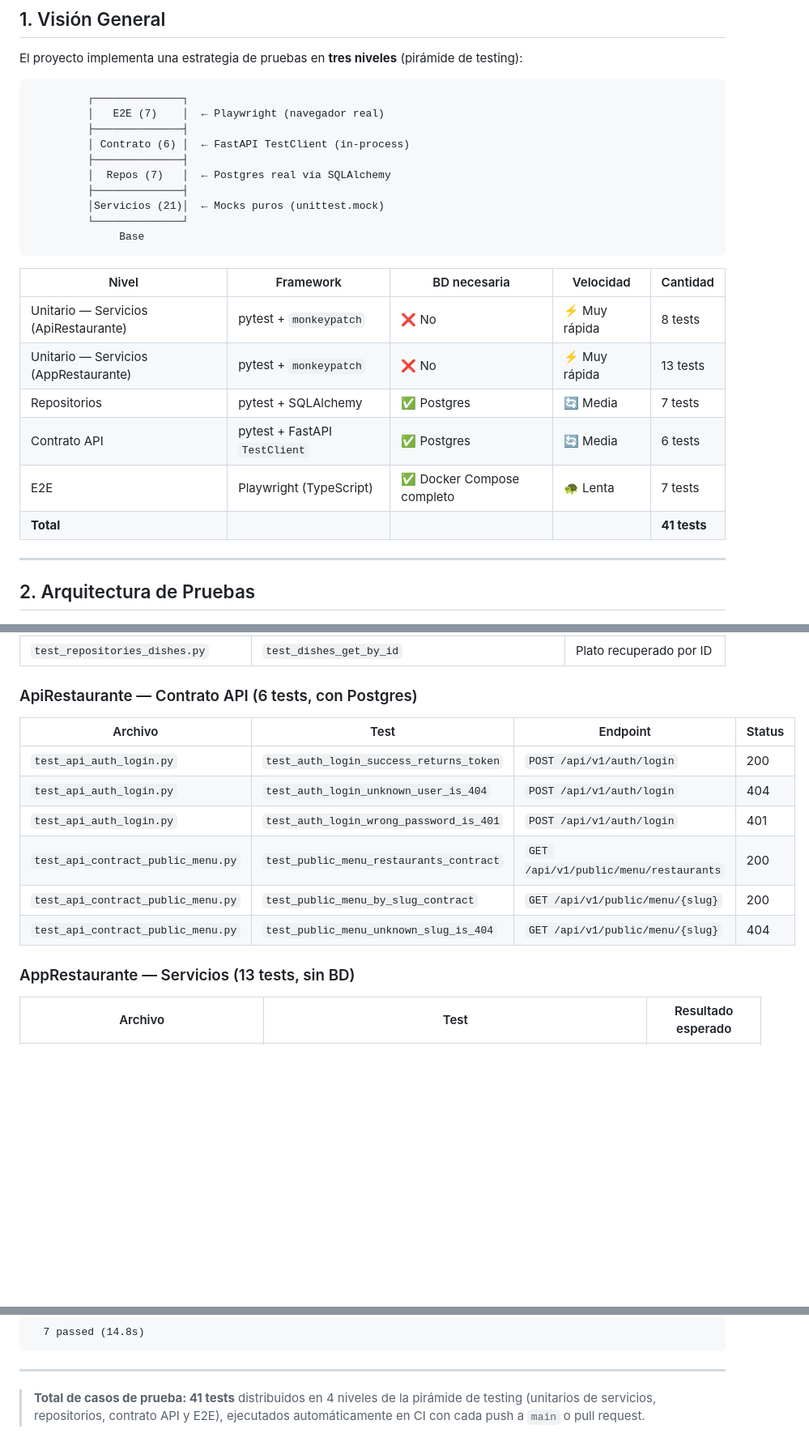
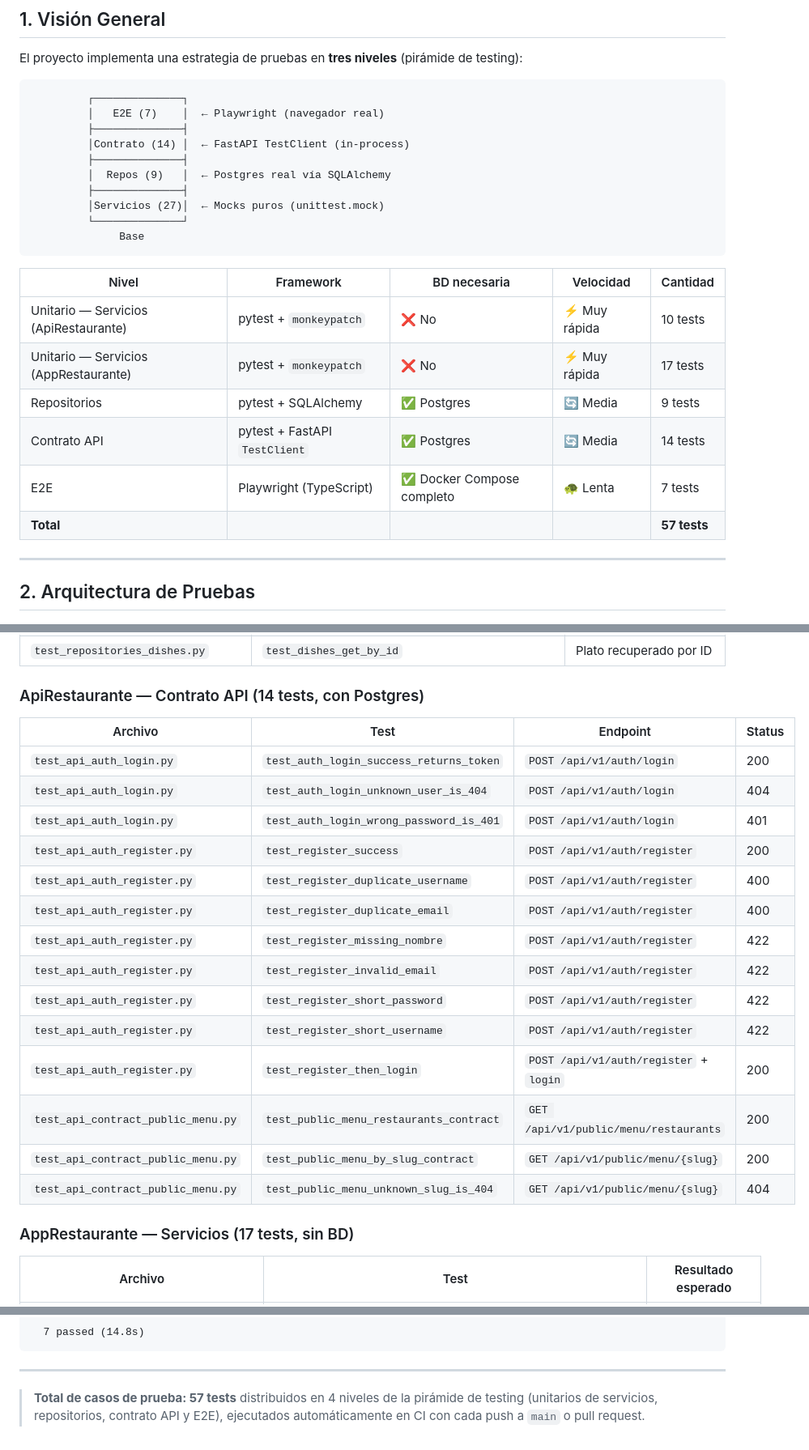
Before and after one commit to dsmeneses17/Proyecto_dev_sec_ops, a Markdown page: docs/TESTING.md, 3 parts joined by grey strips. Shown at 81% size. GitHub-like rendering; blank space fills up the shorter version.

````diff
--- a/docs/TESTING.md
+++ b/docs/TESTING.md
@@ -38,23 +38,23 @@ El proyecto implementa una estrategia de pruebas en **tres niveles** (pirámide
          ┌──────────────┐
          │   E2E (7)    │  ← Playwright (navegador real)
          ├──────────────┤
-         │ Contrato (6) │  ← FastAPI TestClient (in-process)
+         │Contrato (14) │  ← FastAPI TestClient (in-process)
          ├──────────────┤
-         │  Repos (7)   │  ← Postgres real vía SQLAlchemy
+         │  Repos (9)   │  ← Postgres real vía SQLAlchemy
          ├──────────────┤
-         │Servicios (21)│  ← Mocks puros (unittest.mock)
+         │Servicios (27)│  ← Mocks puros (unittest.mock)
          └──────────────┘
               Base
 ```
 
 | Nivel | Framework | BD necesaria | Velocidad | Cantidad |
 |---|---|---|---|---|
-| Unitario — Servicios (ApiRestaurante) | pytest + `monkeypatch` | ❌ No | ⚡ Muy rápida | 8 tests |
-| Unitario — Servicios (AppRestaurante) | pytest + `monkeypatch` | ❌ No | ⚡ Muy rápida | 13 tests |
-| Repositorios | pytest + SQLAlchemy | ✅ Postgres | 🔄 Media | 7 tests |
-| Contrato API | pytest + FastAPI `TestClient` | ✅ Postgres | 🔄 Media | 6 tests |
+| Unitario — Servicios (ApiRestaurante) | pytest + `monkeypatch` | ❌ No | ⚡ Muy rápida | 10 tests |
+| Unitario — Servicios (AppRestaurante) | pytest + `monkeypatch` | ❌ No | ⚡ Muy rápida | 17 tests |
+| Repositorios | pytest + SQLAlchemy | ✅ Postgres | 🔄 Media | 9 tests |
+| Contrato API | pytest + FastAPI `TestClient` | ✅ Postgres | 🔄 Media | 14 tests |
 | E2E | Playwright (TypeScript) | ✅ Docker Compose completo | 🐢 Lenta | 7 tests |
-| **Total** | | | | **41 tests** |
+| **Total** | | | | **57 tests** |
 
 ---
 
@@ -551,18 +580,26 @@ npx playwright show-report
 | `test_repositories_dishes.py` | `test_dishes_create_and_list_by_category` | Platos ordenados por posición |
 | `test_repositories_dishes.py` | `test_dishes_get_by_id` | Plato recuperado por ID |
 
-### ApiRestaurante — Contrato API (6 tests, con Postgres)
+### ApiRestaurante — Contrato API (14 tests, con Postgres)
 
 | Archivo | Test | Endpoint | Status |
 |---|---|---|---|
 | `test_api_auth_login.py` | `test_auth_login_success_returns_token` | `POST /api/v1/auth/login` | 200 |
 | `test_api_auth_login.py` | `test_auth_login_unknown_user_is_404` | `POST /api/v1/auth/login` | 404 |
 | `test_api_auth_login.py` | `test_auth_login_wrong_password_is_401` | `POST /api/v1/auth/login` | 401 |
+| `test_api_auth_register.py` | `test_register_success` | `POST /api/v1/auth/register` | 200 |
+| `test_api_auth_register.py` | `test_register_duplicate_username` | `POST /api/v1/auth/register` | 400 |
+| `test_api_auth_register.py` | `test_register_duplicate_email` | `POST /api/v1/auth/register` | 400 |
+| `test_api_auth_register.py` | `test_register_missing_nombre` | `POST /api/v1/auth/register` | 422 |
+| `test_api_auth_register.py` | `test_register_invalid_email` | `POST /api/v1/auth/register` | 422 |
+| `test_api_auth_register.py` | `test_register_short_password` | `POST /api/v1/auth/register` | 422 |
+| `test_api_auth_register.py` | `test_register_short_username` | `POST /api/v1/auth/register` | 422 |
+| `test_api_auth_register.py` | `test_register_then_login` | `POST /api/v1/auth/register` + `login` | 200 |
 | `test_api_contract_public_menu.py` | `test_public_menu_restaurants_contract` | `GET /api/v1/public/menu/restaurants` | 200 |
 | `test_api_contract_public_menu.py` | `test_public_menu_by_slug_contract` | `GET /api/v1/public/menu/{slug}` | 200 |
 | `test_api_contract_public_menu.py` | `test_public_menu_unknown_slug_is_404` | `GET /api/v1/public/menu/{slug}` | 404 |
 
-### AppRestaurante — Servicios (13 tests, sin BD)
+### AppRestaurante — Servicios (17 tests, sin BD)
 
 | Archivo | Test | Resultado esperado |
 |---|---|---|
@@ -685,4 +742,4 @@ Running 7 tests using 1 worker
 
 ---
 
-> **Total de casos de prueba: 41 tests** distribuidos en 4 niveles de la pirámide de testing (unitarios de servicios, repositorios, contrato API y E2E), ejecutados automáticamente en CI con cada push a `main` o pull request.
+> **Total de casos de prueba: 57 tests** distribuidos en 4 niveles de la pirámide de testing (unitarios de servicios, repositorios, contrato API y E2E), ejecutados automáticamente en CI con cada push a `main` o pull request.
````
Also changed, not shown: other parts of docs/TESTING.md (+65 -16 lines).
